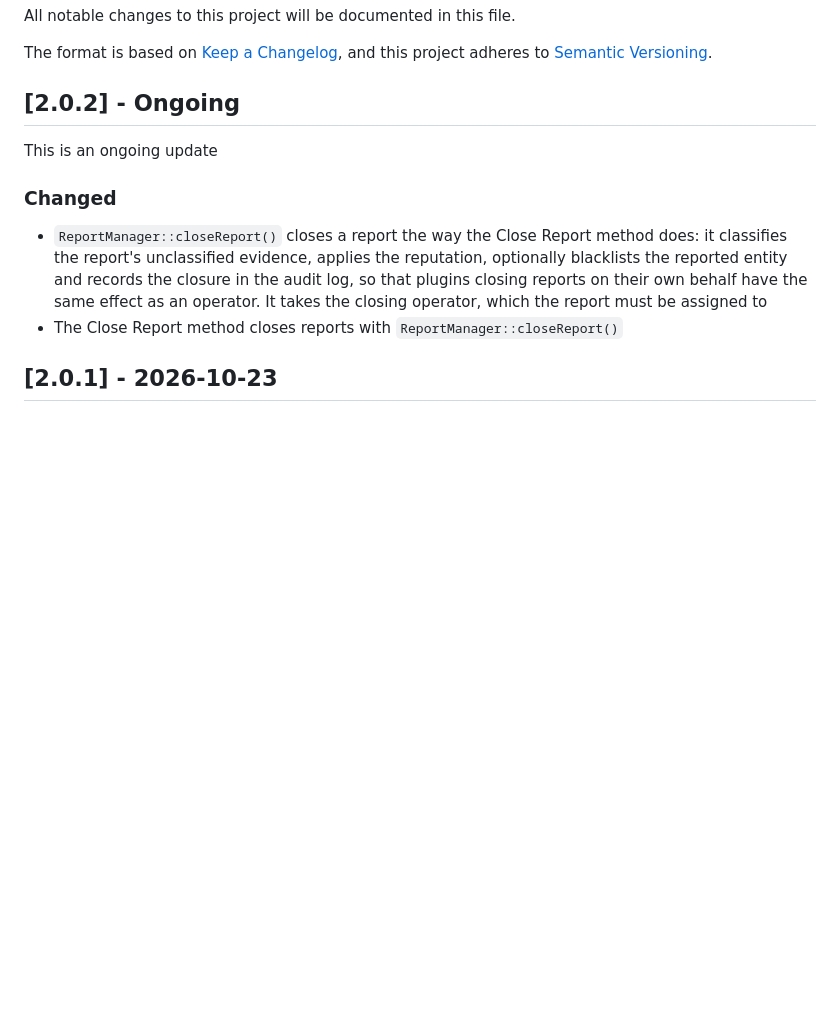
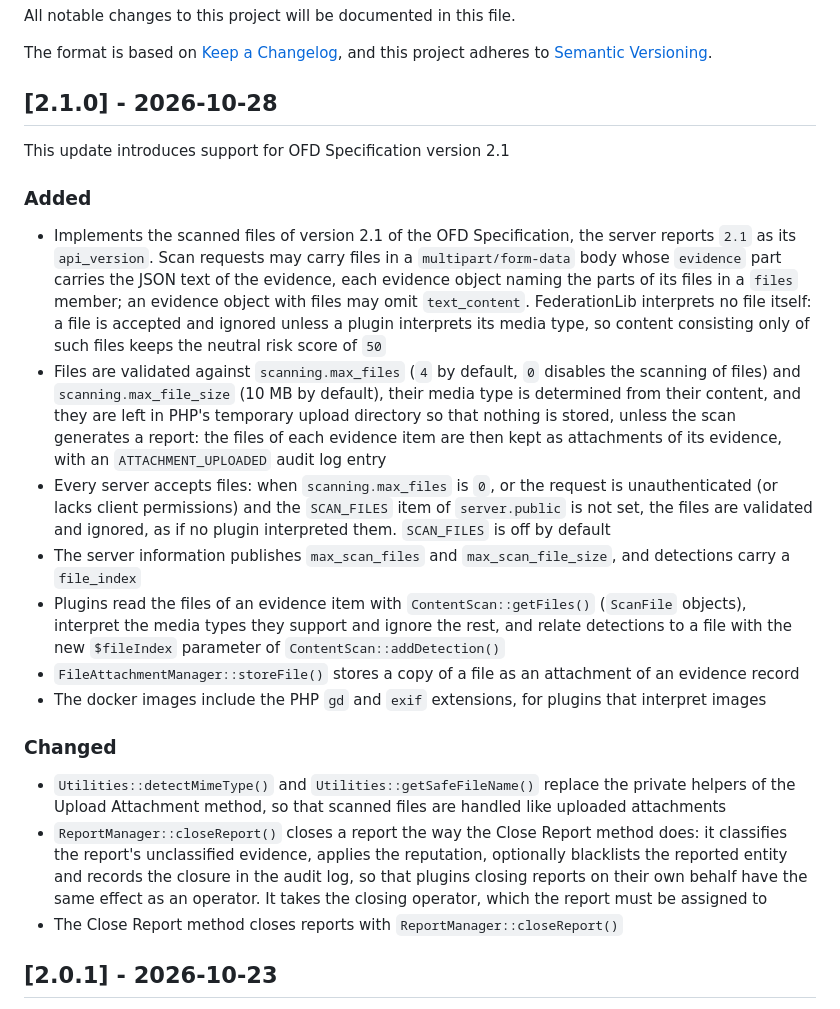
Before and after one commit to nosial/FederationLib, a Markdown page: CHANGELOG.md, the part around the change. GitHub-like rendering; blank space fills up the shorter version.

```diff
--- a/CHANGELOG.md
+++ b/CHANGELOG.md
@@ -5,11 +5,33 @@ All notable changes to this project will be documented in this file.
 The format is based on [Keep a Changelog](https://keepachangelog.com/en/1.0.0/),
 and this project adheres to [Semantic Versioning](https://semver.org/spec/v2.0.0.html).
 
-## [2.0.2] - Ongoing
+## [2.1.0] - 2026-10-28
 
-This is an ongoing update
+This update introduces support for OFD Specification version 2.1
+
+### Added
+ - Implements the scanned files of version 2.1 of the OFD Specification, the server reports `2.1` as its `api_version`.
+   Scan requests may carry files in a `multipart/form-data` body whose `evidence` part carries the JSON text of the
+   evidence, each evidence object naming the parts of its files in a `files` member; an evidence object with files may
+   omit `text_content`. FederationLib interprets no file itself: a file is accepted and ignored unless a plugin
+   interprets its media type, so content consisting only of such files keeps the neutral risk score of `50`
+ - Files are validated against `scanning.max_files` (`4` by default, `0` disables the scanning of files) and
+   `scanning.max_file_size` (10 MB by default), their media type is determined from their content, and they are left in
+   PHP's temporary upload directory so that nothing is stored, unless the scan generates a report: the files of each
+   evidence item are then kept as attachments of its evidence, with an `ATTACHMENT_UPLOADED` audit log entry
+ - Every server accepts files: when `scanning.max_files` is `0`, or the request is unauthenticated (or lacks client
+   permissions) and the `SCAN_FILES` item of `server.public` is not set, the files are validated and ignored, as if
+   no plugin interpreted them. `SCAN_FILES` is off by default
+ - The server information publishes `max_scan_files` and `max_scan_file_size`, and detections carry a `file_index`
+ - Plugins read the files of an evidence item with `ContentScan::getFiles()` (`ScanFile` objects), interpret the media
+   types they support and ignore the rest, and relate detections to a file with the new `$fileIndex` parameter of
+   `ContentScan::addDetection()`
+ - `FileAttachmentManager::storeFile()` stores a copy of a file as an attachment of an evidence record
+ - The docker images include the PHP `gd` and `exif` extensions, for plugins that interpret images
 
 ### Changed
+ - `Utilities::detectMimeType()` and `Utilities::getSafeFileName()` replace the private helpers of the Upload Attachment
+   method, so that scanned files are handled like uploaded attachments
  - `ReportManager::closeReport()` closes a report the way the Close Report method does: it classifies the report's
    unclassified evidence, applies the reputation, optionally blacklists the reported entity and records the closure in
    the audit log, so that plugins closing reports on their own behalf have the same effect as an operator. It takes the
```
